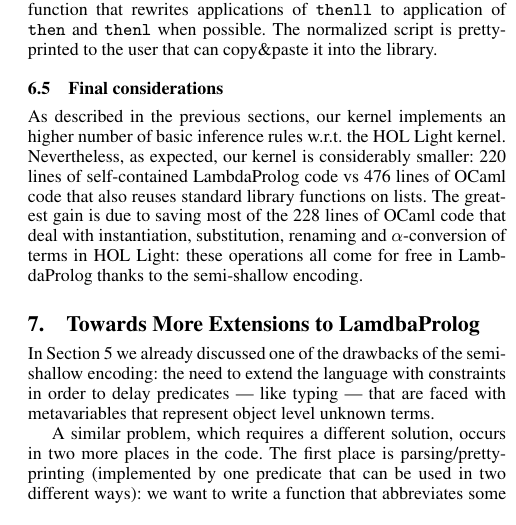
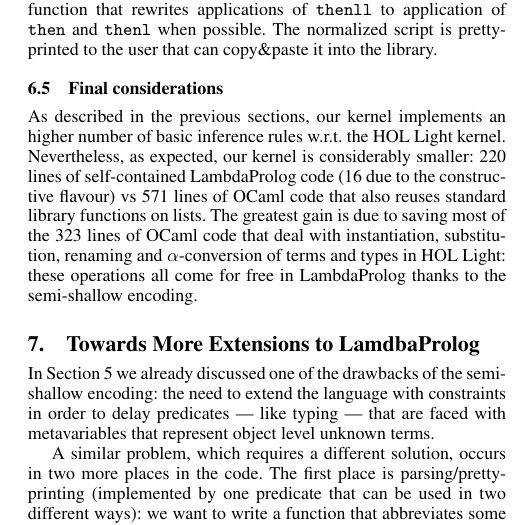
Before and after one commit to LPCIC/matita, a LaTeX paper (LFMTP16/holsuperlight.tex): part of one column of page 8 of 10, cut so that both start at the same text. Compiled offline with pdfLaTeX; a missing font is replaced by an installed copy or a similar font.

Commit message:
WIP on the paper

```diff
--- a/LFMTP16/holsuperlight.tex
+++ b/LFMTP16/holsuperlight.tex
@@ -587,7 +587,7 @@ At the end of an interactive proof, the interactive certificate has been fully i
 \subsection{Final considerations}
 
 As described in the previous sections, our kernel implements an higher number
-of basic inference rules w.r.t. the HOL Light kernel. Nevertheless, as expected, our kernel is considerably smaller: 220 lines of self-contained LambdaProlog code vs 476 lines of OCaml code that also reuses standard library functions on lists. The greatest gain is due to saving most of the 228 lines of OCaml code that deal with instantiation, substitution, renaming and $\alpha$-conversion of terms in HOL Light: these operations all come for free in LambdaProlog thanks to the semi-shallow encoding.
+of basic inference rules w.r.t. the HOL Light kernel. Nevertheless, as expected, our kernel is considerably smaller: 220 lines of self-contained LambdaProlog code (16 due to the constructive flavour) vs 571 lines of OCaml code that also reuses standard library functions on lists. The greatest gain is due to saving most of the 323 lines of OCaml code that deal with instantiation, substitution, renaming and $\alpha$-conversion of terms and types in HOL Light: these operations all come for free in LambdaProlog thanks to the semi-shallow encoding.
 
 \section{Towards More Extensions to LamdbaProlog}
 
```
